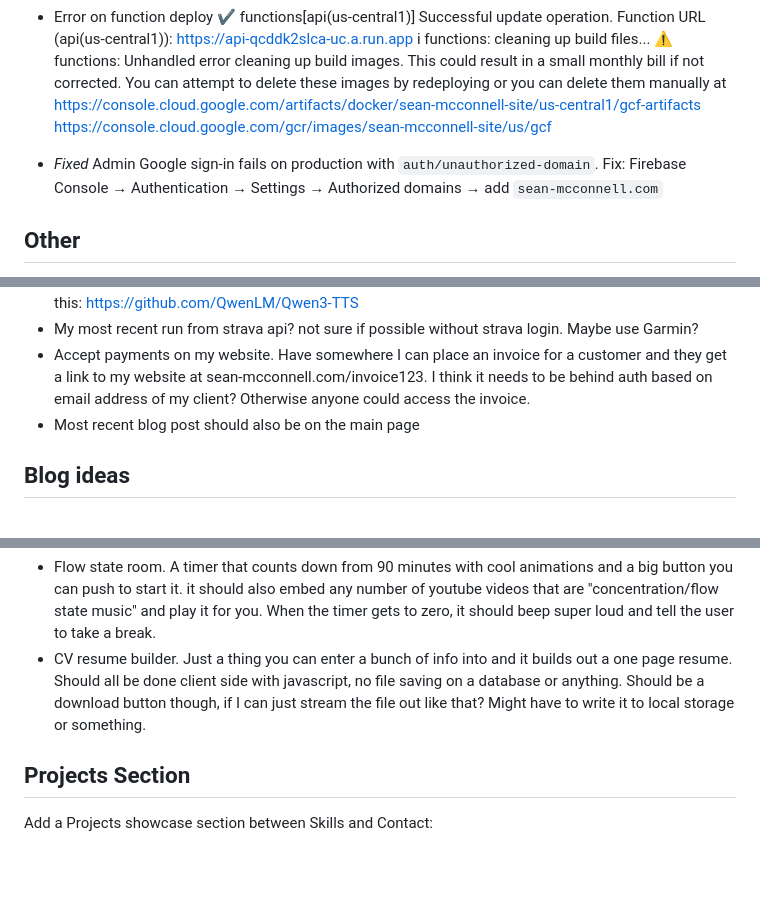
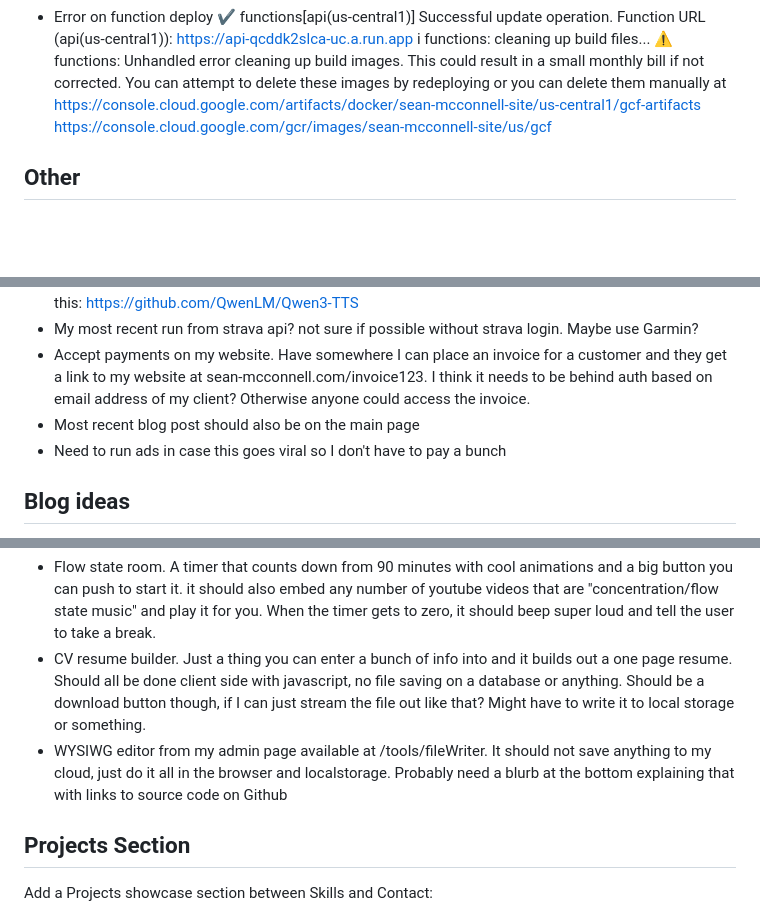
Before and after one commit to seanmac11741/sean-websites, a Markdown page: todo.md, 3 parts joined by grey strips. Drawn GitHub-style; blank space fills up the shorter version.

Commit message:
Update todos

```diff
--- a/todo.md
+++ b/todo.md
@@ -11,7 +11,6 @@ i  functions: cleaning up build files...
 	https://console.cloud.google.com/artifacts/docker/sean-mcconnell-site/us-central1/gcf-artifacts
 	https://console.cloud.google.com/gcr/images/sean-mcconnell-site/us/gcf
 
-* *Fixed* Admin Google sign-in fails on production with `auth/unauthorized-domain`. Fix: Firebase Console → Authentication → Settings → Authorized domains → add `sean-mcconnell.com`
 
 ## Other
 * Sean 2. An Ai bot that I train on all my blog posts that I write. It should be something like a RAG system, that has access to my writings and code and acts like me. It will be terrible at first, but should get better as I add more data to it. Just text at first of me writing, but later, it would be cool to add like a vlog-style video thing, where I can make a video of myself, and have the bot interview me to get more of an idea of my full personality so it can act more like me. Could have veo for video generation and audio generation of my voice as well. Backend cloud functions to train a model, and a front end chat interface, where anyone that comes to the site could do a one-shot interaction with me. Ask my bot anything and it will respond (once and only once) in my voice. Would be hard to make this so that I don't get 1 million requests, would have to limit per IP address or something.
@@ -19,6 +18,7 @@ Clone my own voice like this: https://github.com/QwenLM/Qwen3-TTS
 * My most recent run from strava api? not sure if possible without strava login. Maybe use Garmin?
 * Accept payments on my website. Have somewhere I can place an invoice for a customer and they get a link to my website at sean-mcconnell.com/invoice123. I think it needs to be behind auth based on email address of my client? Otherwise anyone could access the invoice.
 * Most recent blog post should also be on the main page
+* Need to run ads in case this goes viral so I don't have to pay a bunch
 
 ## Blog ideas
 * How I built this site with Claude
@@ -33,6 +33,8 @@ Clone my own voice like this: https://github.com/QwenLM/Qwen3-TTS
 A separate page at sean-mcconnell.com/tools
 * Flow state room. A timer that counts down from 90 minutes with cool animations and a big button you can push to start it. it should also embed any number of youtube videos that are "concentration/flow state music" and play it for you. When the timer gets to zero, it should beep super loud and tell the user to take a break.
 * CV resume builder. Just a thing you can enter a bunch of info into and it builds out a one page resume. Should all be done client side with javascript, no file saving on a database or anything. Should be a download button though, if I can just stream the file out like that? Might have to write it to local storage or something.
+* WYSIWG editor from my admin page available at /tools/fileWriter. It should not save anything to my cloud, just do it all in the browser and localstorage. Probably need a blurb at the bottom explaining that with links to source code on Github
+
 
 ## Projects Section
 
```
